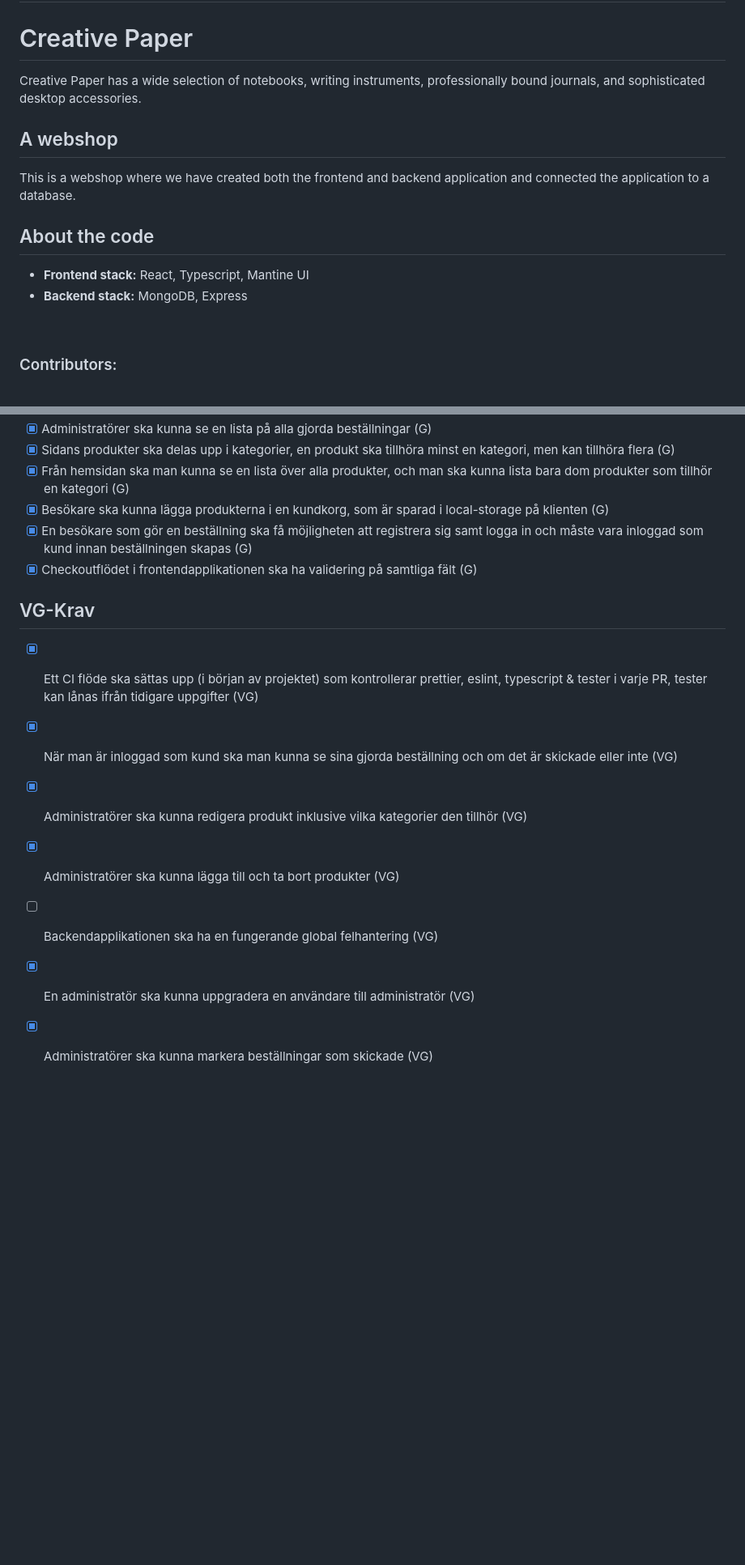
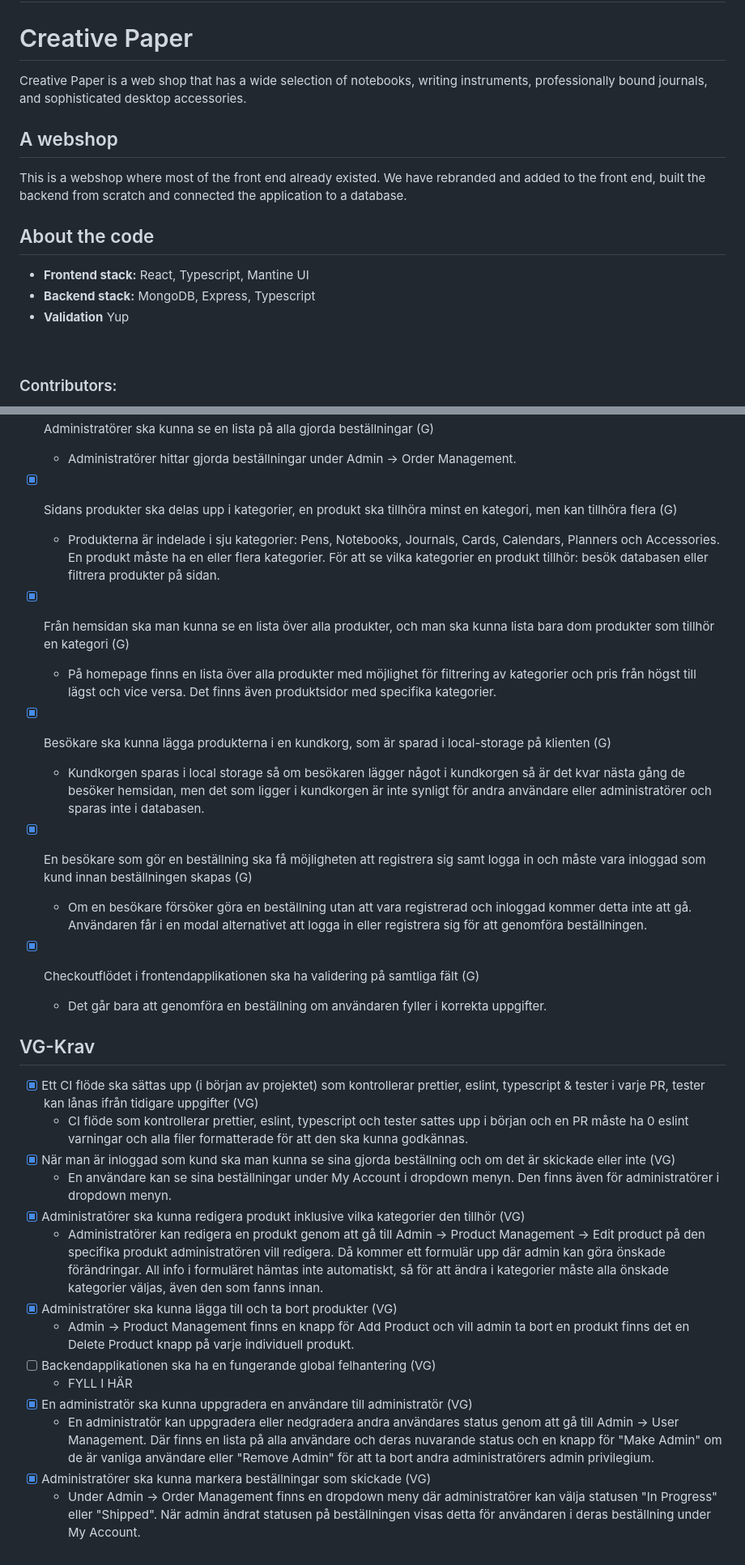
Before and after one commit to Isebring/Creative-Paper-webbshop, a Markdown page: README.md, 2 parts joined by grey strips. Shown at 81% size. GitHub-like rendering; blank space fills up the shorter version.

```diff
--- a/README.md
+++ b/README.md
@@ -1,15 +1,16 @@
 # <img src="./client/public/assets/logoCreative.svg" width="100rem"/>
 
 # Creative Paper
-Creative Paper has a wide selection of notebooks, writing instruments, professionally bound journals, and sophisticated desktop accessories.
+Creative Paper is a web shop that has a wide selection of notebooks, writing instruments, professionally bound journals, and sophisticated desktop accessories.
 ## A webshop
 
-This is a webshop where we have created both the frontend and backend application and connected the application to a database.
+This is a webshop where most of the front end already existed. We have rebranded and added to the front end, built the backend from scratch and connected the application to a database.
 
 ## About the code
 
 - **Frontend stack:** React, Typescript, Mantine UI
-- **Backend stack:** MongoDB, Express
+- **Backend stack:** MongoDB, Express, Typescript
+- **Validation** Yup
 
 <br>
 
@@ -65,16 +78,29 @@ Open a second terminal and run these commands:
 - [x] Administratörer ska kunna se en lista på alla gjorda beställningar (G)
+  - Administratörer hittar gjorda beställningar under Admin -> Order Management.
 - [x] Sidans produkter ska delas upp i kategorier, en produkt ska tillhöra minst en kategori, men kan tillhöra flera (G)
+  - Produkterna är indelade i sju kategorier: Pens, Notebooks, Journals, Cards, Calendars, Planners och Accessories. En produkt måste ha en eller flera kategorier. För att se vilka kategorier en produkt tillhör: besök databasen eller filtrera produkter på sidan.
 - [x] Från hemsidan ska man kunna se en lista över alla produkter, och man ska kunna lista bara dom produkter som tillhör en kategori (G)
+   - På homepage finns en lista över alla produkter med möjlighet för filtrering av kategorier och pris från högst till lägst och vice versa. Det finns även produktsidor med specifika kategorier.
 - [x] Besökare ska kunna lägga produkterna i en kundkorg, som är sparad i local-storage på klienten (G)
+  - Kundkorgen sparas i local storage så om besökaren lägger något i kundkorgen så är det kvar nästa gång de besöker hemsidan, men det som ligger i kundkorgen är inte synligt för andra användare eller administratörer och sparas inte i databasen.
 - [x] En besökare som gör en beställning ska få möjligheten att registrera sig samt logga in och måste vara inloggad som kund innan beställningen skapas (G)
+  - Om en besökare försöker göra en beställning utan att vara registrerad och inloggad kommer detta inte att gå. Användaren får i en modal alternativet att logga in eller registrera sig för att genomföra beställningen.
 - [x] Checkoutflödet i frontendapplikationen ska ha validering på samtliga fält (G)
+  - Det går bara att genomföra en beställning om användaren fyller i korrekta uppgifter.
 
 ## VG-Krav
 
 - [x] Ett CI flöde ska sättas upp (i början av projektet) som kontrollerar prettier, eslint, typescript & tester i varje PR, tester kan lånas ifrån tidigare uppgifter (VG)
+  - CI flöde som kontrollerar prettier, eslint, typescript och tester sattes upp i början och en PR måste ha 0 eslint varningar och alla filer formatterade för att den ska kunna godkännas.
 - [x] När man är inloggad som kund ska man kunna se sina gjorda beställning och om det är skickade eller inte (VG)
+  - En användare kan se sina beställningar under My Account i dropdown menyn. Den finns även för administratörer i dropdown menyn.
 - [x] Administratörer ska kunna redigera produkt inklusive vilka kategorier den tillhör (VG)
+  - Administratörer kan redigera en produkt genom att gå till Admin -> Product Management -> Edit product på den specifika produkt administratören vill redigera. Då kommer ett formulär upp där admin kan göra önskade förändringar. All info i formuläret hämtas inte automatiskt, så för att ändra i kategorier måste alla önskade kategorier väljas, även den som fanns innan.
 - [x] Administratörer ska kunna lägga till och ta bort produkter (VG)
+  - Admin -> Product Management finns en knapp för Add Product och vill admin ta bort en produkt finns det en Delete Product knapp på varje individuell produkt.
 - [ ] Backendapplikationen ska ha en fungerande global felhantering (VG)
+  - FYLL I HÄR
 - [x] En administratör ska kunna uppgradera en användare till administratör (VG)
+  - En administratör kan uppgradera eller nedgradera andra användares status genom att gå till Admin -> User Management. Där finns en lista på alla användare och deras nuvarande status och en knapp för "Make Admin" om de är vanliga användare eller "Remove Admin" för att ta bort andra administratörers admin privilegium.
 - [x] Administratörer ska kunna markera beställningar som skickade (VG)
+  - Under Admin -> Order Management finns en dropdown meny där administratörer kan välja statusen "In Progress" eller "Shipped". När admin ändrat statusen på beställningen visas detta för användaren i deras beställning under My Account.
```
Also changed, not shown: other parts of README.md (+27 -15 lines).
